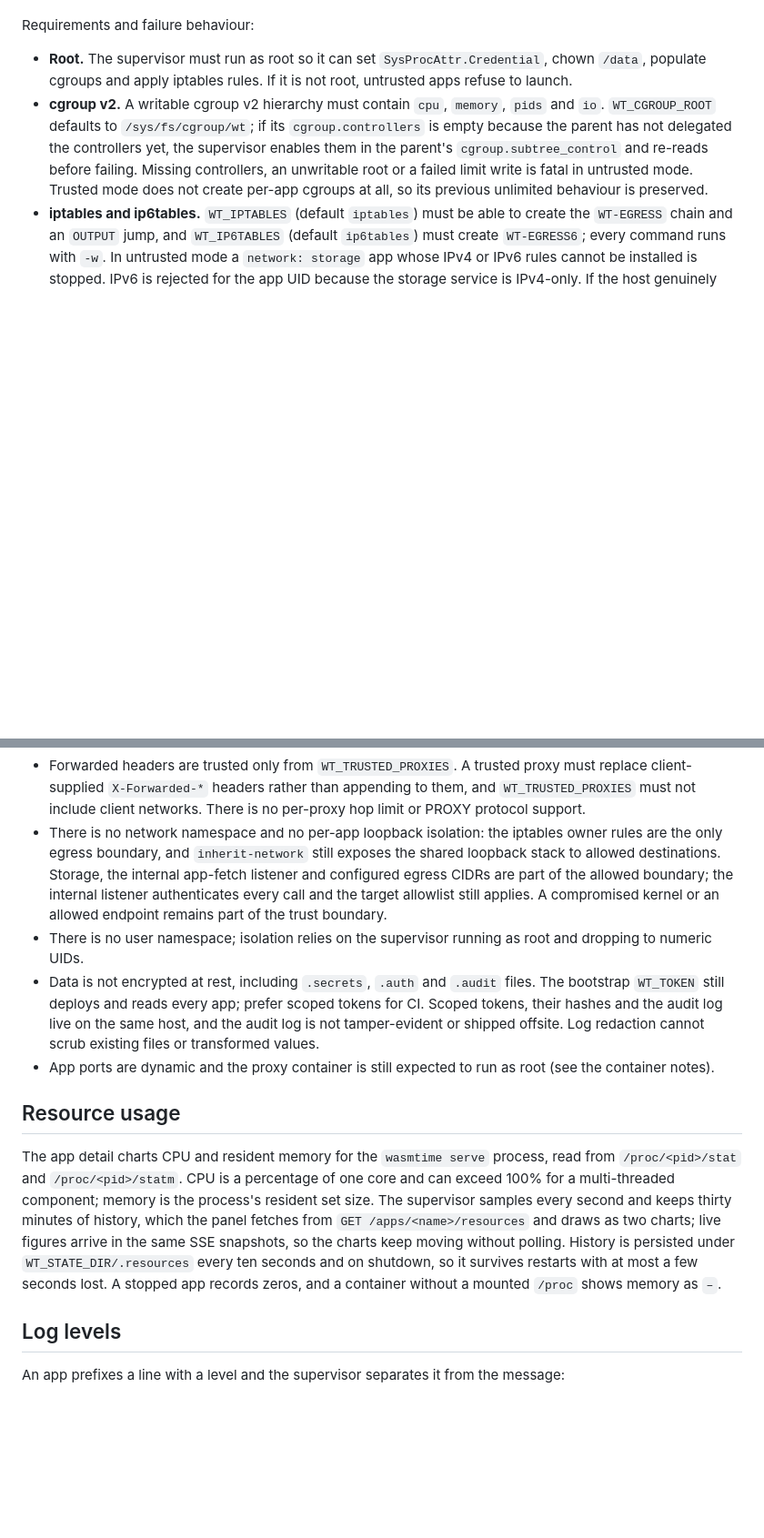
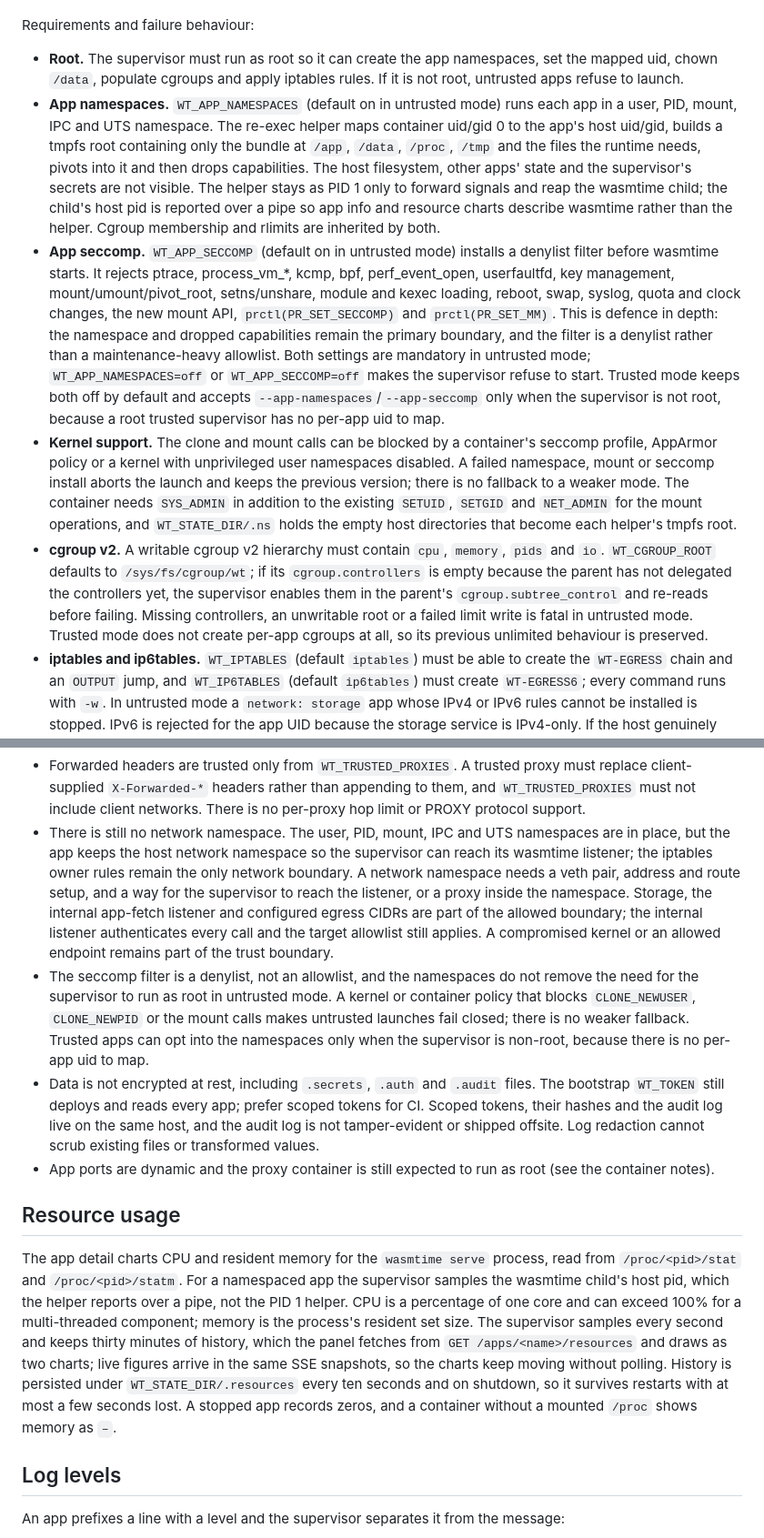
Before and after one commit to Heliodex/better-deploy, a Markdown page: wt/README.md, 2 parts joined by grey strips. Shown at 91% size. Rendered like a GitHub page; blank space fills up the shorter version.

```diff
--- a/wt/README.md
+++ b/wt/README.md
@@ -182,7 +182,10 @@ Untrusted mode requires a non-empty `WT_TOKEN`; there is no tokenless loopback a
 
 Requirements and failure behaviour:
 
-- **Root.** The supervisor must run as root so it can set `SysProcAttr.Credential`, chown `/data`, populate cgroups and apply iptables rules. If it is not root, untrusted apps refuse to launch.
+- **Root.** The supervisor must run as root so it can create the app namespaces, set the mapped uid, chown `/data`, populate cgroups and apply iptables rules. If it is not root, untrusted apps refuse to launch.
+- **App namespaces.** `WT_APP_NAMESPACES` (default on in untrusted mode) runs each app in a user, PID, mount, IPC and UTS namespace. The re-exec helper maps container uid/gid 0 to the app's host uid/gid, builds a tmpfs root containing only the bundle at `/app`, `/data`, `/proc`, `/tmp` and the files the runtime needs, pivots into it and then drops capabilities. The host filesystem, other apps' state and the supervisor's secrets are not visible. The helper stays as PID 1 only to forward signals and reap the wasmtime child; the child's host pid is reported over a pipe so app info and resource charts describe wasmtime rather than the helper. Cgroup membership and rlimits are inherited by both.
+- **App seccomp.** `WT_APP_SECCOMP` (default on in untrusted mode) installs a denylist filter before wasmtime starts. It rejects ptrace, process_vm_*, kcmp, bpf, perf_event_open, userfaultfd, key management, mount/umount/pivot_root, setns/unshare, module and kexec loading, reboot, swap, syslog, quota and clock changes, the new mount API, `prctl(PR_SET_SECCOMP)` and `prctl(PR_SET_MM)`. This is defence in depth: the namespace and dropped capabilities remain the primary boundary, and the filter is a denylist rather than a maintenance-heavy allowlist. Both settings are mandatory in untrusted mode; `WT_APP_NAMESPACES=off` or `WT_APP_SECCOMP=off` makes the supervisor refuse to start. Trusted mode keeps both off by default and accepts `--app-namespaces`/`--app-seccomp` only when the supervisor is not root, because a root trusted supervisor has no per-app uid to map.
+- **Kernel support.** The clone and mount calls can be blocked by a container's seccomp profile, AppArmor policy or a kernel with unprivileged user namespaces disabled. A failed namespace, mount or seccomp install aborts the launch and keeps the previous version; there is no fallback to a weaker mode. The container needs `SYS_ADMIN` in addition to the existing `SETUID`, `SETGID` and `NET_ADMIN` for the mount operations, and `WT_STATE_DIR/.ns` holds the empty host directories that become each helper's tmpfs root.
 - **cgroup v2.** A writable cgroup v2 hierarchy must contain `cpu`, `memory`, `pids` and `io`. `WT_CGROUP_ROOT` defaults to `/sys/fs/cgroup/wt`; if its `cgroup.controllers` is empty because the parent has not delegated the controllers yet, the supervisor enables them in the parent's `cgroup.subtree_control` and re-reads before failing. Missing controllers, an unwritable root or a failed limit write is fatal in untrusted mode. Trusted mode does not create per-app cgroups at all, so its previous unlimited behaviour is preserved.
 - **iptables and ip6tables.** `WT_IPTABLES` (default `iptables`) must be able to create the `WT-EGRESS` chain and an `OUTPUT` jump, and `WT_IP6TABLES` (default `ip6tables`) must create `WT-EGRESS6`; every command runs with `-w`. In untrusted mode a `network: storage` app whose IPv4 or IPv6 rules cannot be installed is stopped. IPv6 is rejected for the app UID because the storage service is IPv4-only. If the host genuinely has IPv6 disabled, set `WT_IPV6_EGRESS=off` (or `--ipv6-egress=false`) as an explicit opt-out; the supervisor logs a warning and does not silently skip a failed ip6tables invocation.
 
@@ -212,14 +215,14 @@ Remaining limitations of this prototype:
 
 - SQLite still runs **in the supervisor process**, not in a separate storage process. Each connection now uses `temp_store=FILE`, a 2 MiB page cache, `mmap_size=0`, SQL-length/value/row limits, a global 16-query semaphore and a pre-update row capture that checks size before base64 encoding. That reduces the blast radius but is not full control-plane isolation; the complete fix is a separate storage process with its own limits.
 - Forwarded headers are trusted only from `WT_TRUSTED_PROXIES`. A trusted proxy must replace client-supplied `X-Forwarded-*` headers rather than appending to them, and `WT_TRUSTED_PROXIES` must not include client networks. There is no per-proxy hop limit or PROXY protocol support.
-- There is no network namespace and no per-app loopback isolation: the iptables owner rules are the only egress boundary, and `inherit-network` still exposes the shared loopback stack to allowed destinations. Storage, the internal app-fetch listener and configured egress CIDRs are part of the allowed boundary; the internal listener authenticates every call and the target allowlist still applies. A compromised kernel or an allowed endpoint remains part of the trust boundary.
-- There is no user namespace; isolation relies on the supervisor running as root and dropping to numeric UIDs.
+- There is still no network namespace. The user, PID, mount, IPC and UTS namespaces are in place, but the app keeps the host network namespace so the supervisor can reach its wasmtime listener; the iptables owner rules remain the only network boundary. A network namespace needs a veth pair, address and route setup, and a way for the supervisor to reach the listener, or a proxy inside the namespace. Storage, the internal app-fetch listener and configured egress CIDRs are part of the allowed boundary; the internal listener authenticates every call and the target allowlist still applies. A compromised kernel or an allowed endpoint remains part of the trust boundary.
+- The seccomp filter is a denylist, not an allowlist, and the namespaces do not remove the need for the supervisor to run as root in untrusted mode. A kernel or container policy that blocks `CLONE_NEWUSER`, `CLONE_NEWPID` or the mount calls makes untrusted launches fail closed; there is no weaker fallback. Trusted apps can opt into the namespaces only when the supervisor is non-root, because there is no per-app uid to map.
 - Data is not encrypted at rest, including `.secrets`, `.auth` and `.audit` files. The bootstrap `WT_TOKEN` still deploys and reads every app; prefer scoped tokens for CI. Scoped tokens, their hashes and the audit log live on the same host, and the audit log is not tamper-evident or shipped offsite. Log redaction cannot scrub existing files or transformed values.
 - App ports are dynamic and the proxy container is still expected to run as root (see the container notes).
 
 ## Resource usage
 
-The app detail charts CPU and resident memory for the `wasmtime serve` process, read from `/proc/<pid>/stat` and `/proc/<pid>/statm`. CPU is a percentage of one core and can exceed 100% for a multi-threaded component; memory is the process's resident set size. The supervisor samples every second and keeps thirty minutes of history, which the panel fetches from `GET /apps/<name>/resources` and draws as two charts; live figures arrive in the same SSE snapshots, so the charts keep moving without polling. History is persisted under `WT_STATE_DIR/.resources` every ten seconds and on shutdown, so it survives restarts with at most a few seconds lost. A stopped app records zeros, and a container without a mounted `/proc` shows memory as `–`.
+The app detail charts CPU and resident memory for the `wasmtime serve` process, read from `/proc/<pid>/stat` and `/proc/<pid>/statm`. For a namespaced app the supervisor samples the wasmtime child's host pid, which the helper reports over a pipe, not the PID 1 helper. CPU is a percentage of one core and can exceed 100% for a multi-threaded component; memory is the process's resident set size. The supervisor samples every second and keeps thirty minutes of history, which the panel fetches from `GET /apps/<name>/resources` and draws as two charts; live figures arrive in the same SSE snapshots, so the charts keep moving without polling. History is persisted under `WT_STATE_DIR/.resources` every ten seconds and on shutdown, so it survives restarts with at most a few seconds lost. A stopped app records zeros, and a container without a mounted `/proc` shows memory as `–`.
 
 ## Log levels
 
```
Also changed, not shown: other parts of wt/README.md (+1 -1 lines), notes/fixes2.md (+14 -3 lines).
